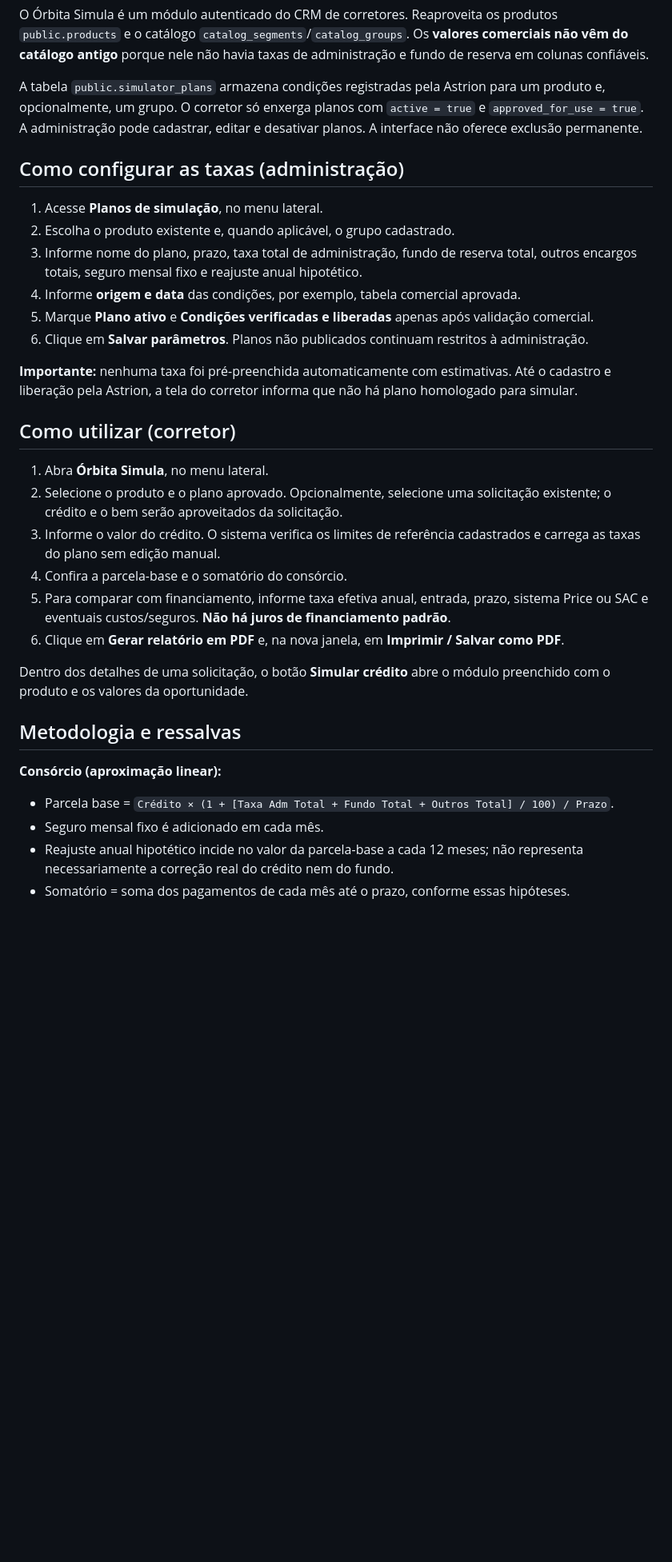
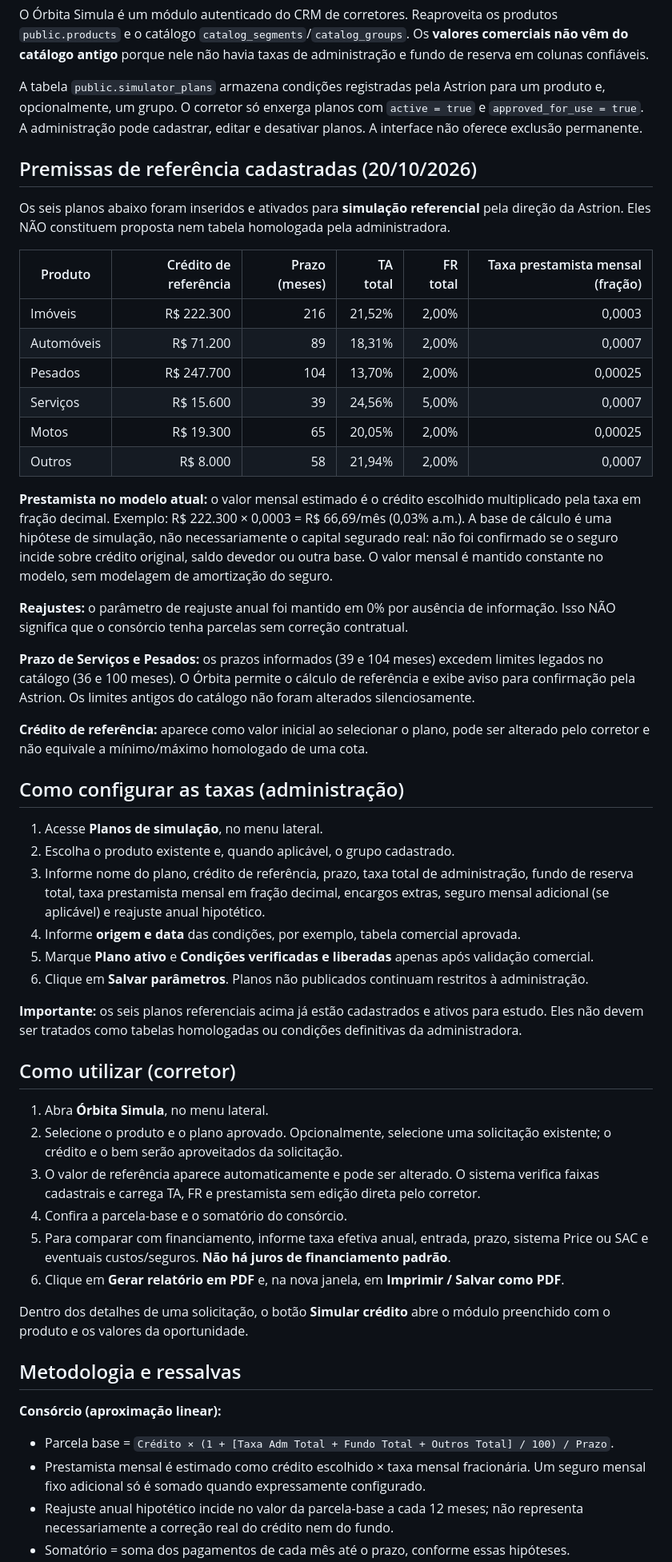
Before and after one commit to Astrion360/CRM_CORRETORES, a Markdown page: SIMULADOR_ORBITA.md, the part around one of its changes. Shown at 80% size. Drawn GitHub-style; blank space fills up the shorter version.

Commit message:
Document six Astrion reference plans, prestamista calculation and legacy tenor warnings

```diff
--- a/SIMULADOR_ORBITA.md
+++ b/SIMULADOR_ORBITA.md
@@ -6,22 +6,43 @@ O Órbita Simula é um módulo autenticado do CRM de corretores. Reaproveita os
 
 A tabela `public.simulator_plans` armazena condições registradas pela Astrion para um produto e, opcionalmente, um grupo. O corretor só enxerga planos com `active = true` e `approved_for_use = true`. A administração pode cadastrar, editar e desativar planos. A interface não oferece exclusão permanente.
 
+## Premissas de referência cadastradas (20/10/2026)
+
+Os seis planos abaixo foram inseridos e ativados para **simulação referencial** pela direção da Astrion. Eles NÃO constituem proposta nem tabela homologada pela administradora.
+
+| Produto | Crédito de referência | Prazo (meses) | TA total | FR total | Taxa prestamista mensal (fração) |
+|---|---:|---:|---:|---:|---:|
+| Imóveis | R$ 222.300 | 216 | 21,52% | 2,00% | 0,0003 |
+| Automóveis | R$ 71.200 | 89 | 18,31% | 2,00% | 0,0007 |
+| Pesados | R$ 247.700 | 104 | 13,70% | 2,00% | 0,00025 |
+| Serviços | R$ 15.600 | 39 | 24,56% | 5,00% | 0,0007 |
+| Motos | R$ 19.300 | 65 | 20,05% | 2,00% | 0,00025 |
+| Outros | R$ 8.000 | 58 | 21,94% | 2,00% | 0,0007 |
+
+**Prestamista no modelo atual:** o valor mensal estimado é o crédito escolhido multiplicado pela taxa em fração decimal. Exemplo: R$ 222.300 × 0,0003 = R$ 66,69/mês (0,03% a.m.). A base de cálculo é uma hipótese de simulação, não necessariamente o capital segurado real: não foi confirmado se o seguro incide sobre crédito original, saldo devedor ou outra base. O valor mensal é mantido constante no modelo, sem modelagem de amortização do seguro.
+
+**Reajustes:** o parâmetro de reajuste anual foi mantido em 0% por ausência de informação. Isso NÃO significa que o consórcio tenha parcelas sem correção contratual.
+
+**Prazo de Serviços e Pesados:** os prazos informados (39 e 104 meses) excedem limites legados no catálogo (36 e 100 meses). O Órbita permite o cálculo de referência e exibe aviso para confirmação pela Astrion. Os limites antigos do catálogo não foram alterados silenciosamente.
+
+**Crédito de referência:** aparece como valor inicial ao selecionar o plano, pode ser alterado pelo corretor e não equivale a mínimo/máximo homologado de uma cota.
+
 ## Como configurar as taxas (administração)
 
 1. Acesse **Planos de simulação**, no menu lateral.
 2. Escolha o produto existente e, quando aplicável, o grupo cadastrado.
-3. Informe nome do plano, prazo, taxa total de administração, fundo de reserva total, outros encargos totais, seguro mensal fixo e reajuste anual hipotético.
+3. Informe nome do plano, crédito de referência, prazo, taxa total de administração, fundo de reserva total, taxa prestamista mensal em fração decimal, encargos extras, seguro mensal adicional (se aplicável) e reajuste anual hipotético.
 4. Informe **origem e data** das condições, por exemplo, tabela comercial aprovada.
 5. Marque **Plano ativo** e **Condições verificadas e liberadas** apenas após validação comercial.
 6. Clique em **Salvar parâmetros**. Planos não publicados continuam restritos à administração.
 
-**Importante:** nenhuma taxa foi pré-preenchida automaticamente com estimativas. Até o cadastro e liberação pela Astrion, a tela do corretor informa que não há plano homologado para simular.
+**Importante:** os seis planos referenciais acima já estão cadastrados e ativos para estudo. Eles não devem ser tratados como tabelas homologadas ou condições definitivas da administradora.
 
 ## Como utilizar (corretor)
 
 1. Abra **Órbita Simula**, no menu lateral.
 2. Selecione o produto e o plano aprovado. Opcionalmente, selecione uma solicitação existente; o crédito e o bem serão aproveitados da solicitação.
-3. Informe o valor do crédito. O sistema verifica os limites de referência cadastrados e carrega as taxas do plano sem edição manual.
+3. O valor de referência aparece automaticamente e pode ser alterado. O sistema verifica faixas cadastrais e carrega TA, FR e prestamista sem edição direta pelo corretor.
 4. Confira a parcela-base e o somatório do consórcio.
 5. Para comparar com financiamento, informe taxa efetiva anual, entrada, prazo, sistema Price ou SAC e eventuais custos/seguros. **Não há juros de financiamento padrão**.
 6. Clique em **Gerar relatório em PDF** e, na nova janela, em **Imprimir / Salvar como PDF**.
@@ -32,6 +53,6 @@ Dentro dos detalhes de uma solicitação, o botão **Simular crédito** abre o m
 
 **Consórcio (aproximação linear):**
 - Parcela base = `Crédito × (1 + [Taxa Adm Total + Fundo Total + Outros Total] / 100) / Prazo`.
-- Seguro mensal fixo é adicionado em cada mês.
+- Prestamista mensal é estimado como crédito escolhido × taxa mensal fracionária. Um seguro mensal fixo adicional só é somado quando expressamente configurado.
 - Reajuste anual hipotético incide no valor da parcela-base a cada 12 meses; não representa necessariamente a correção real do crédito nem do fundo.
 - Somatório = soma dos pagamentos de cada mês até o prazo, conforme essas hipóteses.
```
Also changed, not shown: other parts of SIMULADOR_ORBITA.md (+1 -1 lines).
